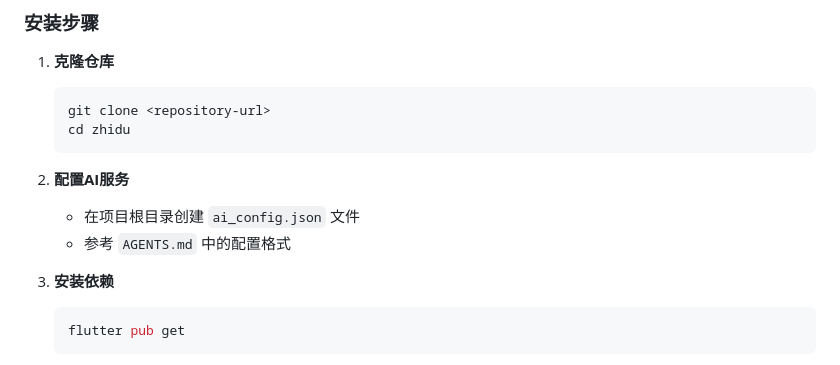
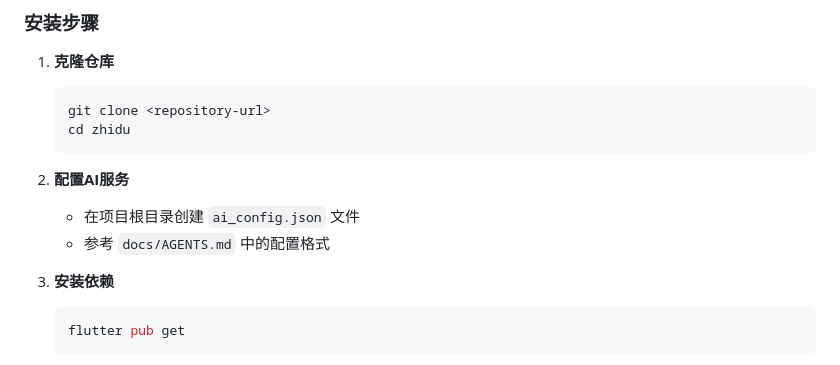
Before and after one commit to jjzhang2000/zhidu, a Markdown page: README.md, the part around the change. Drawn GitHub-style.

Commit message:
docs: 更新README中AGENTS.md的引用路径

````diff
--- a/README.md
+++ b/README.md
@@ -89,7 +89,7 @@
 
 2. **配置AI服务**
    - 在项目根目录创建 `ai_config.json` 文件
-   - 参考 `AGENTS.md` 中的配置格式
+   - 参考 `docs/AGENTS.md` 中的配置格式
 
 3. **安装依赖**
    ```bash
````
